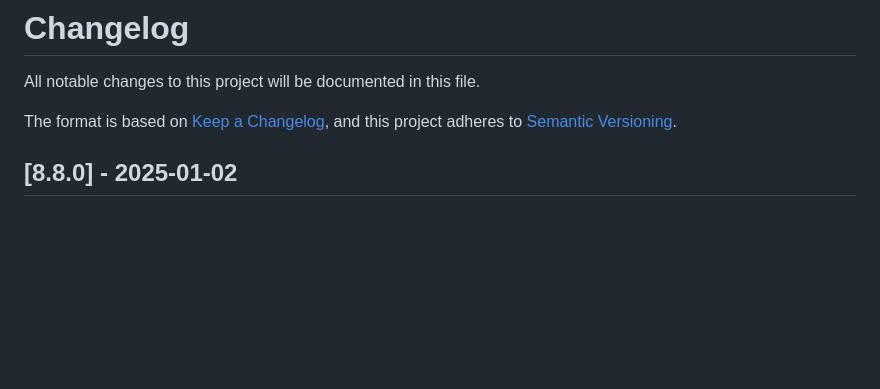
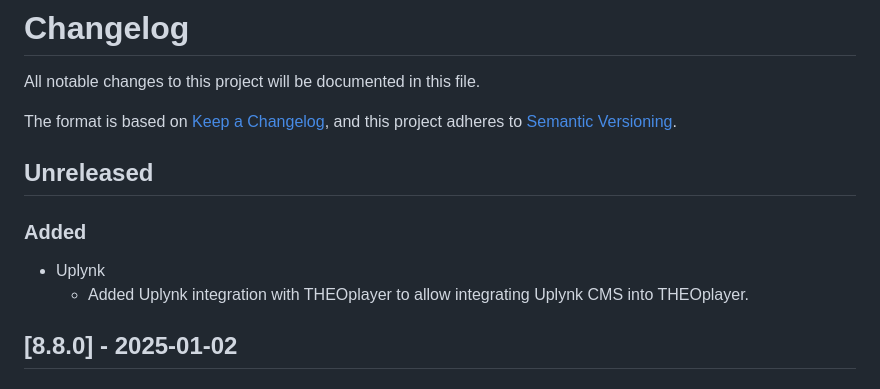
Before and after one commit to THEOplayer/iOS-Connector, a Markdown page: CHANGELOG.md, the part around the change. GitHub-like rendering; blank space fills up the shorter version.

Commit message:
add changelog

```diff
--- a/CHANGELOG.md
+++ b/CHANGELOG.md
@@ -4,6 +4,13 @@ All notable changes to this project will be documented in this file.
 
 The format is based on [Keep a Changelog](https://keepachangelog.com/en/1.0.0/),
 and this project adheres to [Semantic Versioning](https://semver.org/spec/v2.0.0.html).
+
+## Unreleased
+
+### Added
+
+- Uplynk
+  - Added Uplynk integration with THEOplayer to allow integrating Uplynk CMS into THEOplayer.
 
 ## [8.8.0] - 2025-01-02
 
```
